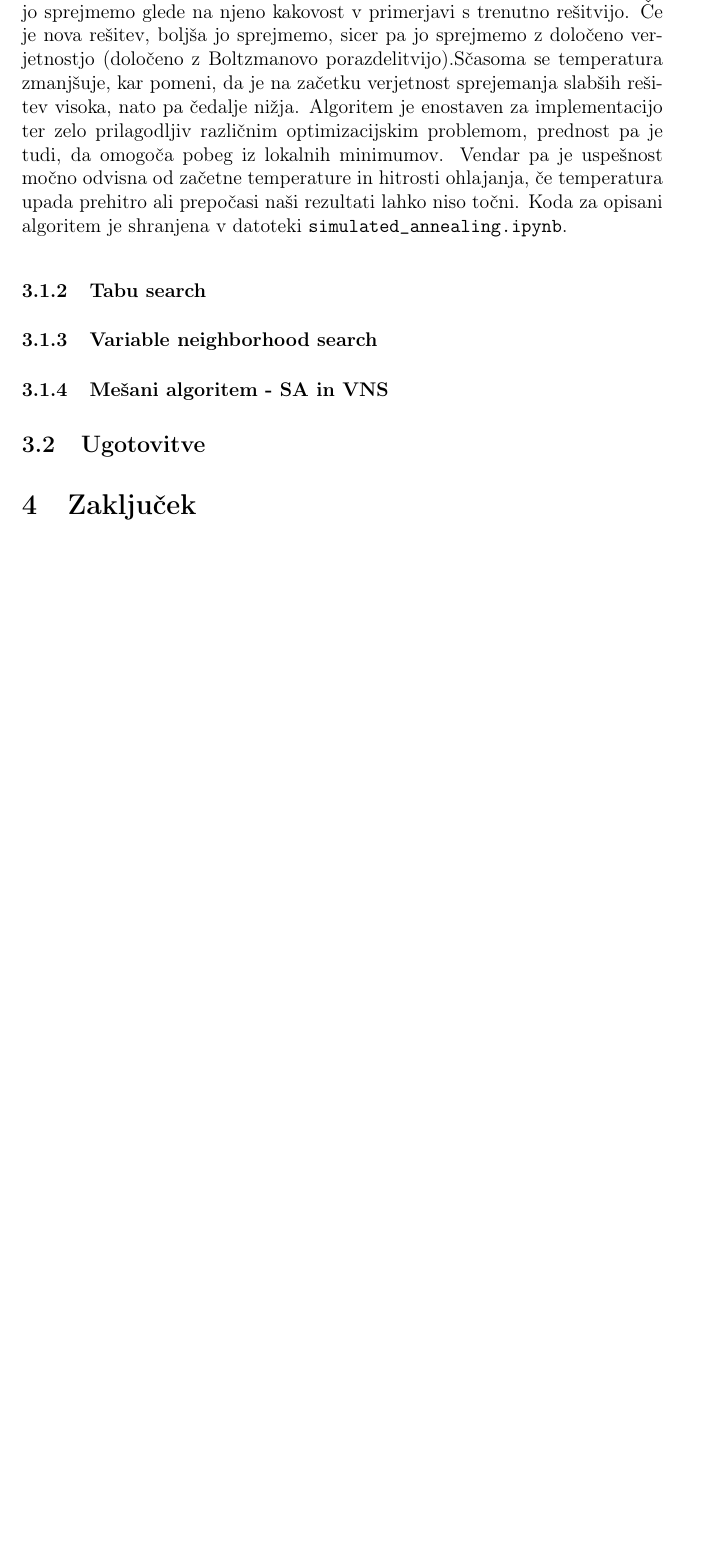
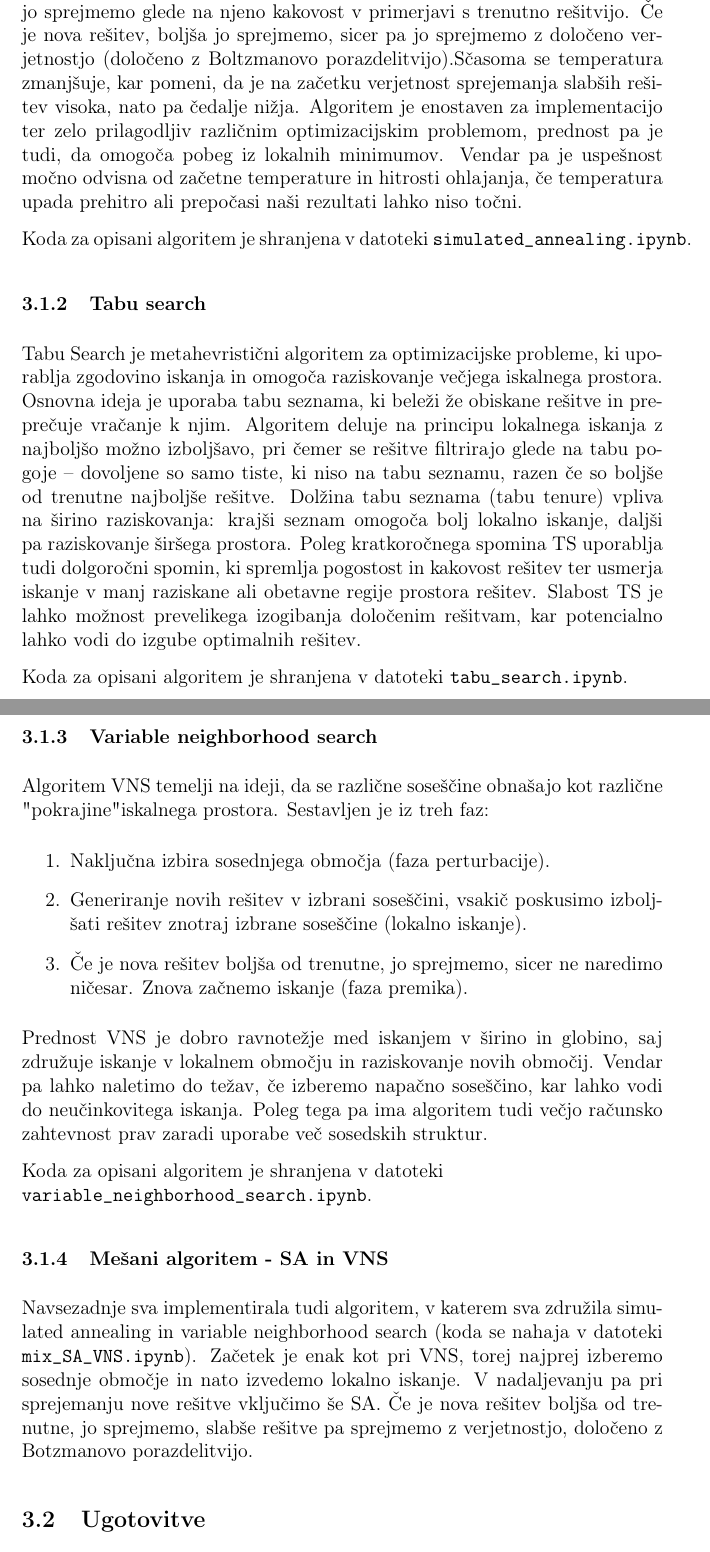
Before and after one commit to NeoMistral/Sigma-total-irregularity-of-triangle-free-graphs, a LaTeX document (Paper/porocilo.tex): part of page 5 of 5 before the commit and two parts of pages 5 and 6 of 7 after it, the two joined at a grey line, cut so that both start at the same text, the shorter picture padded with empty space. Compiled offline with pdfLaTeX.

Commit message:
paper update

```diff
--- a/Paper/porocilo.tex
+++ b/Paper/porocilo.tex
@@ -121,14 +121,38 @@ verjetnostjo (določeno z Boltzmanovo porazdelitvijo).Sčasoma se temperatura zm
 sprejemanja slabših rešitev visoka, nato pa čedalje nižja. Algoritem je enostaven za implementacijo ter zelo prilagodljiv različnim
 optimizacijskim problemom, prednost pa je tudi, da omogoča pobeg iz lokalnih minimumov. Vendar pa je uspešnost močno odvisna od
 začetne temperature in hitrosti ohlajanja, če temperatura upada prehitro ali prepočasi naši rezultati lahko niso točni.
+
 Koda za opisani algoritem je shranjena v datoteki $\texttt{simulated\_annealing.ipynb}$.
 
 \subsubsection{Tabu search}
+Tabu Search je metahevristični algoritem za optimizacijske probleme, ki uporablja zgodovino iskanja in omogoča raziskovanje večjega
+iskalnega prostora. Osnovna ideja je uporaba tabu seznama, ki beleži že obiskane rešitve in preprečuje vračanje k njim. Algoritem
+deluje na principu lokalnega iskanja z najboljšo možno izboljšavo, pri čemer se rešitve filtrirajo glede na tabu pogoje – dovoljene
+so samo tiste, ki niso na tabu seznamu, razen če so boljše od trenutne najboljše rešitve. Dolžina tabu seznama (tabu tenure) vpliva
+na širino raziskovanja: krajši seznam omogoča bolj lokalno iskanje, daljši pa raziskovanje širšega prostora. Poleg kratkoročnega spomina
+TS uporablja tudi dolgoročni spomin, ki spremlja pogostost in kakovost rešitev ter usmerja iskanje v manj raziskane ali obetavne regije
+prostora rešitev. Slabost TS je lahko možnost prevelikega izogibanja določenim rešitvam, kar potencialno
+lahko vodi do izgube optimalnih rešitev.
 
-
+Koda za opisani algoritem je shranjena v datoteki $\texttt{tabu\_search.ipynb}$.
 
 \subsubsection{Variable neighborhood search}
+Algoritem VNS temelji na ideji, da se različne soseščine obnašajo kot različne "pokrajine" iskalnega prostora. Sestavljen je iz treh faz:
+\begin{enumerate}
+      \item Naključna izbira sosednjega območja (faza perturbacije).
+      \item Generiranje novih rešitev v izbrani soseščini, vsakič poskusimo izboljšati rešitev znotraj izbrane soseščine (lokalno iskanje).
+      \item Če je nova rešitev boljša od trenutne, jo sprejmemo, sicer ne naredimo ničesar. Znova začnemo iskanje (faza premika).
+\end{enumerate}
+Prednost VNS je dobro ravnotežje med iskanjem v širino in globino, saj združuje iskanje v lokalnem območju in raziskovanje novih območij. Vendar
+pa lahko naletimo do težav, če izberemo napačno soseščino, kar lahko vodi do neučinkovitega iskanja. Poleg tega pa ima algoritem tudi večjo
+računsko zahtevnost prav zaradi uporabe več sosedskih struktur.
+
+Koda za opisani algoritem je shranjena v datoteki \\$\texttt{variable\_neighborhood\_search.ipynb}$.
+
 \subsubsection{Mešani algoritem - SA in VNS}
+Navsezadnje sva implementirala tudi algoritem, v katerem sva združila simulated annealing in variable neighborhood search (koda se nahaja
+v datoteki $\texttt{mix\_SA\_VNS.ipynb}$). Začetek je enak kot pri VNS, torej najprej izberemo sosednje območje in nato izvedemo lokalno iskanje.
+V nadaljevanju pa pri sprejemanju nove rešitve vključimo še SA. Če je nova rešitev boljša od trenutne, jo sprejmemo, slabše rešitve pa sprejmemo
+z verjetnostjo, določeno z Botzmanovo porazdelitvijo.
+
 \subsection{Ugotovitve}
-
-\section{Zaključek}
```
Also changed, not shown: Paper/porocilo.pdf, Paper/porocilo.tex (5 more changed lines), 3 other files.
